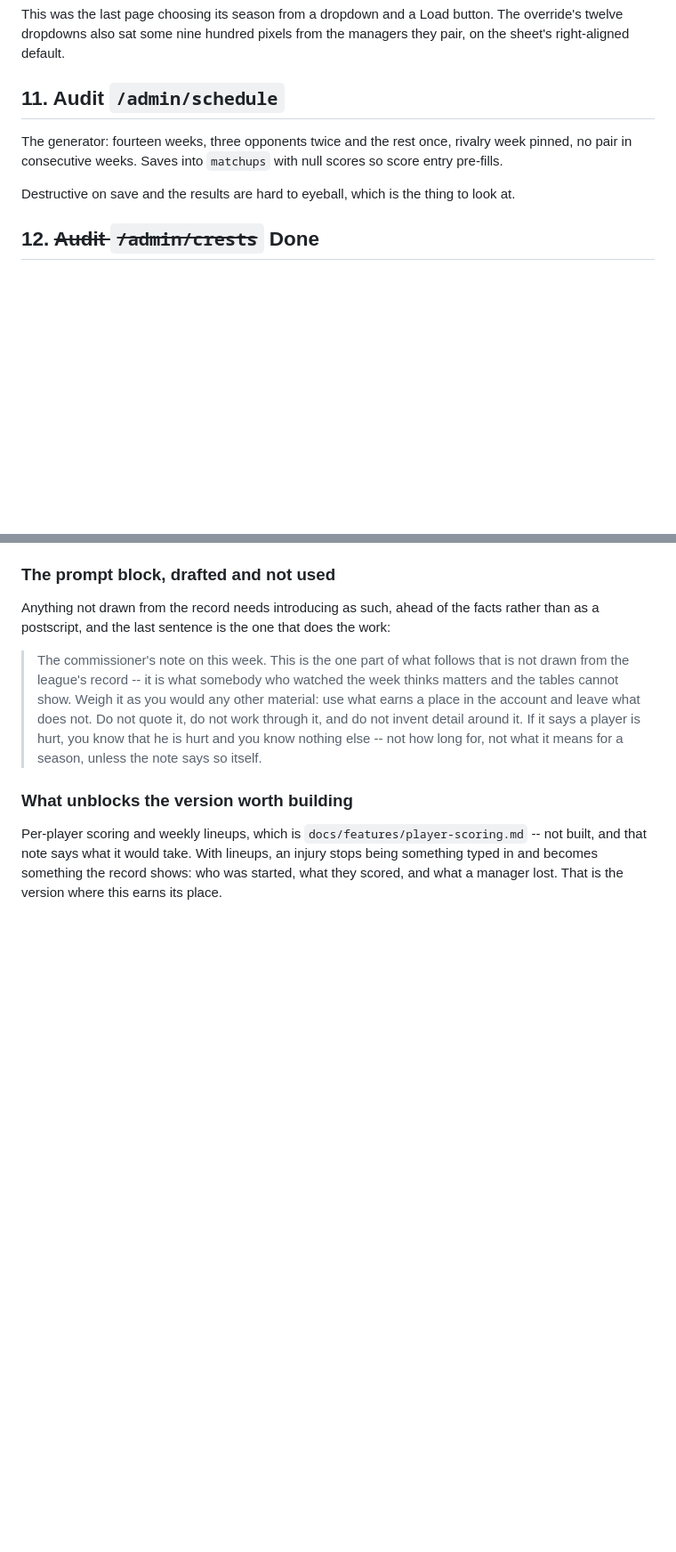
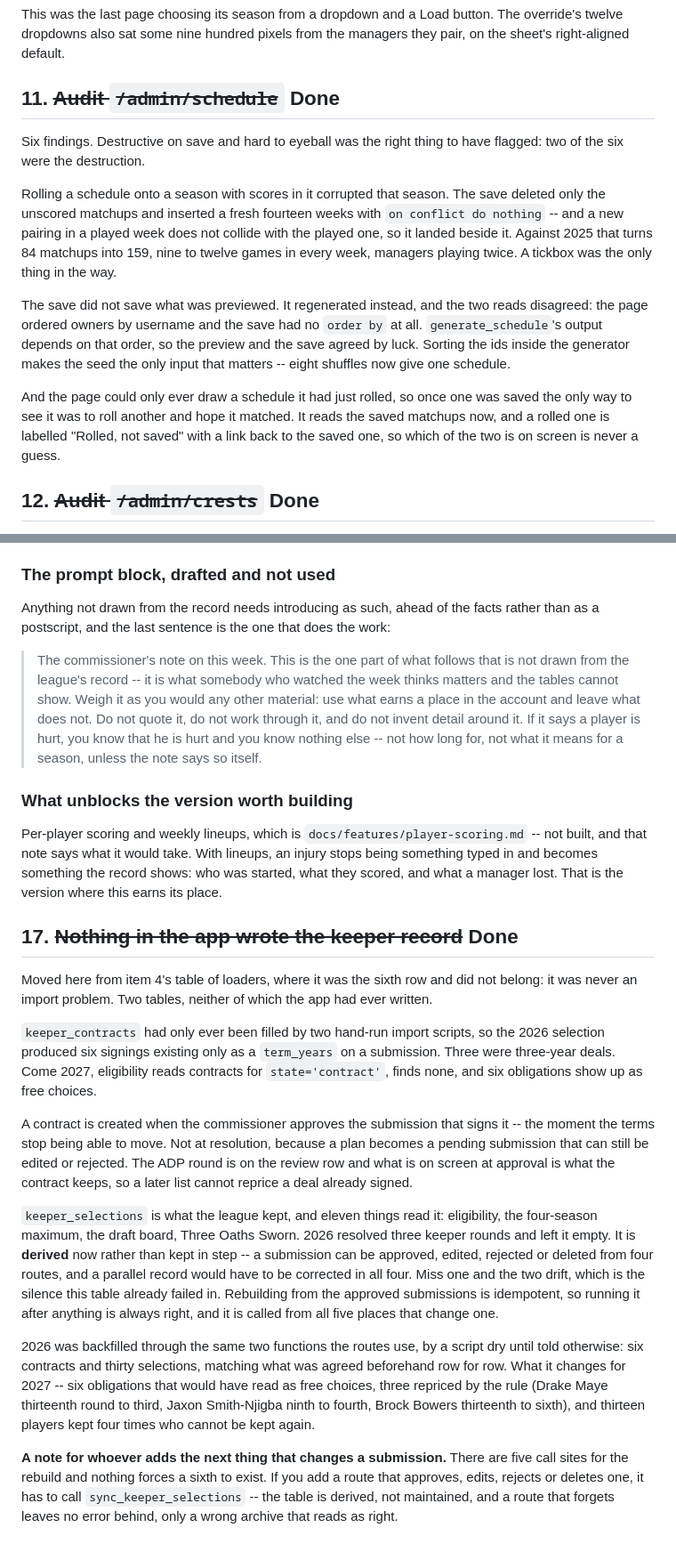
Before and after one commit to djans44/WeTheNorth, a Markdown page: docs/backlog.md, 2 parts joined by grey strips. Shown at 89% size. Drawn GitHub-style; blank space fills up the shorter version.

Commit message:
Backlog: say what 5, 11 and 17 actually turned up
Three items the file was wrong about. 5 and 11 were done -- the prose at the
top said so -- but their own sections were never struck, so scanning the file
read them as open, and what they found was recorded nowhere. It had to be
reconstructed out of git to answer a question about it, which is the argument
for writing it down.

They were worth writing down. Three of the sixteen findings across the two
were losing data: picking the wrong Round on the scores page deleted the week
and reported "Saved 0 matchups" in green, rolling a schedule onto a started
season turned 2025's 84 matchups into 159 with managers playing twice, and
the schedule save regenerated rather than saving what was previewed, agreeing
with the preview only by luck because the two reads ordered owners
differently.

Item 4 pointed at an item 17 that was never written. It exists now, and the
work it describes is done: nothing in the app had ever written
keeper_contracts or keeper_selections, so 2026 resolved three keeper rounds
and left both empty. It carries the note that matters for whoever comes next
-- the archive is derived rather than maintained, from five call sites, and a
sixth route that forgets to rebuild leaves no error behind, only a wrong
archive that reads as right.

What is left open is now what the headings say: 3 the season calendar, 16 the
parked one, and 1, 2 and 13, whose sections still read as plans for work that
was largely built another way. Said so rather than struck, because a section
describing something that does not exist is worth rewriting and not worth
pretending about.

Co-Authored-By: Claude Opus 5 (1M context) <noreply@anthropic.com>
Claude-Session: https://claude.ai/code/session_017AyGSFzNmW6EyfXFYCL5XC

```diff
--- a/docs/backlog.md
+++ b/docs/backlog.md
@@ -258,14 +278,30 @@ This was the last page choosing its season from a dropdown and a Load button.
 The override's twelve dropdowns also sat some nine hundred pixels from the
 managers they pair, on the sheet's right-aligned default.
 
-## 11. Audit `/admin/schedule`
+## 11. ~~Audit `/admin/schedule`~~ **Done**
 
-The generator: fourteen weeks, three opponents twice and the rest once,
-rivalry week pinned, no pair in consecutive weeks. Saves into `matchups` with
-null scores so score entry pre-fills.
+Six findings. Destructive on save and hard to eyeball was the right thing to
+have flagged: two of the six were the destruction.
 
-Destructive on save and the results are hard to eyeball, which is the thing
-to look at.
+Rolling a schedule onto a season with scores in it corrupted that season. The
+save deleted only the unscored matchups and inserted a fresh fourteen weeks
+with `on conflict do nothing` -- and a new pairing in a played week does not
+collide with the played one, so it landed beside it. Against 2025 that turns
+84 matchups into 159, nine to twelve games in every week, managers playing
+twice. A tickbox was the only thing in the way.
+
+The save did not save what was previewed. It regenerated instead, and the two
+reads disagreed: the page ordered owners by username and the save had no
+`order by` at all. `generate_schedule`'s output depends on that order, so the
+preview and the save agreed by luck. Sorting the ids inside the generator
+makes the seed the only input that matters -- eight shuffles now give one
+schedule.
+
+And the page could only ever draw a schedule it had just rolled, so once one
+was saved the only way to see it was to roll another and hope it matched. It
+reads the saved matchups now, and a rolled one is labelled "Rolled, not
+saved" with a link back to the saved one, so which of the two is on screen is
+never a guess.
 
 ## 12. ~~Audit `/admin/crests`~~ **Done**
 
@@ -461,3 +497,48 @@ Per-player scoring and weekly lineups, which is
 would take. With lineups, an injury stops being something typed in and
 becomes something the record shows: who was started, what they scored, and
 what a manager lost. That is the version where this earns its place.
+
+
+## 17. ~~Nothing in the app wrote the keeper record~~ **Done**
+
+Moved here from item 4's table of loaders, where it was the sixth row and did
+not belong: it was never an import problem. Two tables, neither of which the
+app had ever written.
+
+`keeper_contracts` had only ever been filled by two hand-run import scripts,
+so the 2026 selection produced six signings existing only as a `term_years`
+on a submission. Three were three-year deals. Come 2027, eligibility reads
+contracts for `state='contract'`, finds none, and six obligations show up as
+free choices.
+
+A contract is created when the commissioner approves the submission that
+signs it -- the moment the terms stop being able to move. Not at resolution,
+because a plan becomes a pending submission that can still be edited or
+rejected. The ADP round is on the review row and what is on screen at
+approval is what the contract keeps, so a later list cannot reprice a deal
+already signed.
+
+`keeper_selections` is what the league kept, and eleven things read it:
+eligibility, the four-season maximum, the draft board, Three Oaths Sworn.
+2026 resolved three keeper rounds and left it empty. It is **derived** now
+rather than kept in step -- a submission can be approved, edited, rejected or
+deleted from four routes, and a parallel record would have to be corrected in
+all four. Miss one and the two drift, which is the silence this table already
+failed in. Rebuilding from the approved submissions is idempotent, so running
+it after anything is always right, and it is called from all five places that
+change one.
+
+2026 was backfilled through the same two functions the routes use, by a
+script dry until told otherwise: six contracts and thirty selections,
+matching what was agreed beforehand row for row. What it changes for 2027 --
+six obligations that would have read as free choices, three repriced by the
+rule (Drake Maye thirteenth round to third, Jaxon Smith-Njigba ninth to
+fourth, Brock Bowers thirteenth to sixth), and thirteen players kept four
+times who cannot be kept again.
+
+**A note for whoever adds the next thing that changes a submission.** There
+are five call sites for the rebuild and nothing forces a sixth to exist. If
+you add a route that approves, edits, rejects or deletes one, it has to call
+`sync_keeper_selections` -- the table is derived, not maintained, and a route
+that forgets leaves no error behind, only a wrong archive that reads as
+right.
```
Also changed, not shown: other parts of docs/backlog.md (+30 -10 lines).
